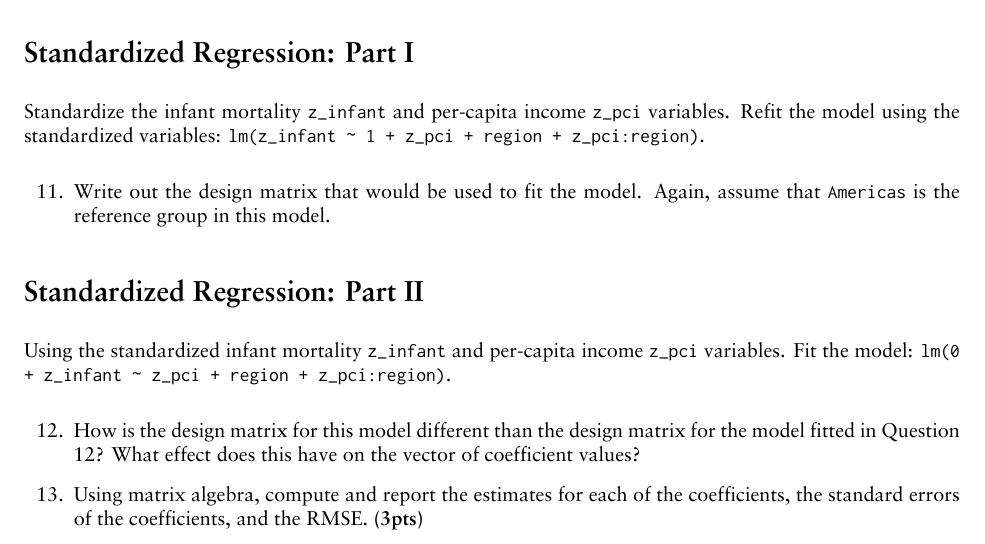
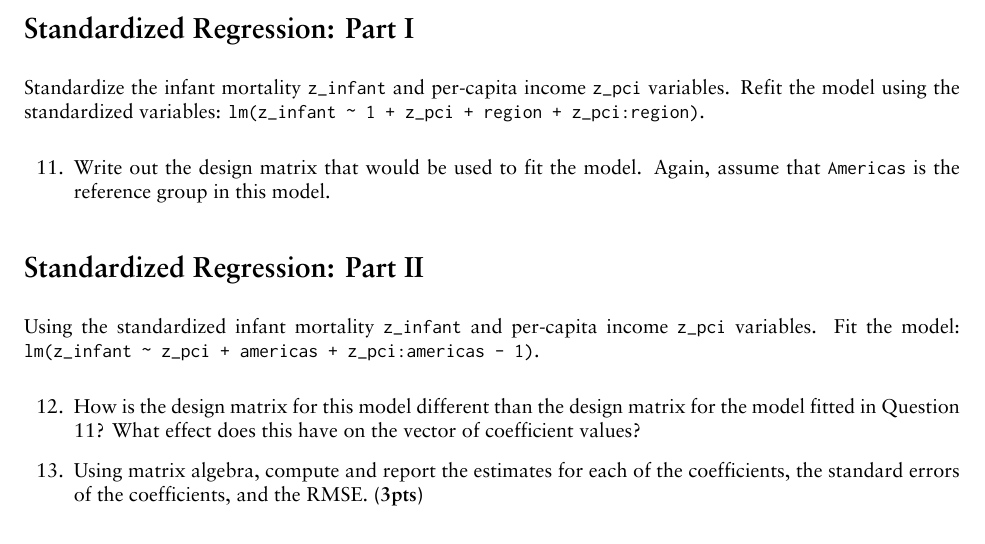
Before and after one commit to zief0002/urban-memory, an R Markdown document (assignments/f20-assignment-01-matrix-algebra-for-regression.Rmd): part of page 2 of 3, cut so that both start at the same text. The pictures show the output file assignments/f20-assignment-01-matrix-algebra-for-regression.pdf that the author committed with the source.

Commit message:
Updated Assignment 1

````diff
--- a/assignments/f20-assignment-01-matrix-algebra-for-regression.Rmd
+++ b/assignments/f20-assignment-01-matrix-algebra-for-regression.Rmd
@@ -156,9 +156,9 @@ Y = matrix(
 
 # Standardized Regression: Part II
 
-Using the standardized infant mortality `z_infant` and per-capita income `z_pci` variables. Fit the model: `lm(0 + z_infant ~ z_pci + region + z_pci:region)`.
+Using the standardized infant mortality `z_infant` and per-capita income `z_pci` variables. Fit the model: `lm(z_infant ~ z_pci + americas + z_pci:americas - 1)`.
 
-12. How is the design matrix for this model different than the design matrix for the model fitted in Question 12? What effect does this have on the vector of coefficient values?
+12. How is the design matrix for this model different than the design matrix for the model fitted in Question 11? What effect does this have on the vector of coefficient values?
 
 ```{r}
 x$z_infant = scale(x$infant)
````
Also changed, not shown: docs/assignments.Rmd (+2 -2 lines), assignments/f20-assignment-01-matrix-algebra-for-regression.pdf, 1 other file.
